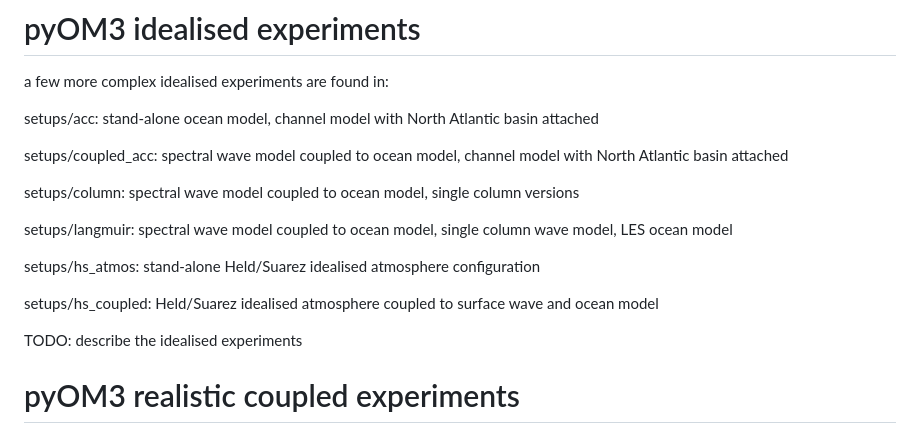
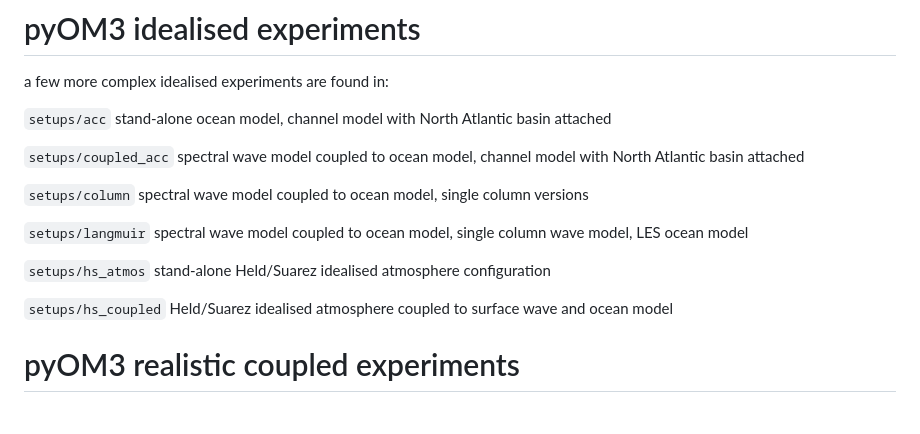
Before and after one commit to ceden/pyOM3, a Markdown page: setups/README.md, the part around the change. Rendered like a GitHub page.

```diff
--- a/setups/README.md
+++ b/setups/README.md
@@ -8,20 +8,18 @@ as jupyter notebook or python script.
 
 a few more complex idealised experiments are found in:
 
-setups/acc: stand-alone ocean model, channel model with North Atlantic basin attached
+`setups/acc` stand-alone ocean model, channel model with North Atlantic basin attached
 
-setups/coupled_acc: spectral wave model coupled to ocean model, channel model with North Atlantic basin attached
+`setups/coupled_acc` spectral wave model coupled to ocean model, channel model with North Atlantic basin attached
 
-setups/column: spectral wave model coupled to ocean model, single column versions
+`setups/column` spectral wave model coupled to ocean model, single column versions
 
-setups/langmuir: spectral wave model coupled to ocean model, single column wave model, LES ocean model
+`setups/langmuir` spectral wave model coupled to ocean model, single column wave model, LES ocean model
 
-setups/hs_atmos:  stand-alone Held/Suarez idealised atmosphere configuration
+`setups/hs_atmos`  stand-alone Held/Suarez idealised atmosphere configuration
 
-setups/hs_coupled:  Held/Suarez idealised atmosphere coupled to surface wave and ocean model
+`setups/hs_coupled`  Held/Suarez idealised atmosphere coupled to surface wave and ocean model
 
-
-TODO: describe the idealised experiments
 
 # pyOM3 realistic coupled experiments
 
```
